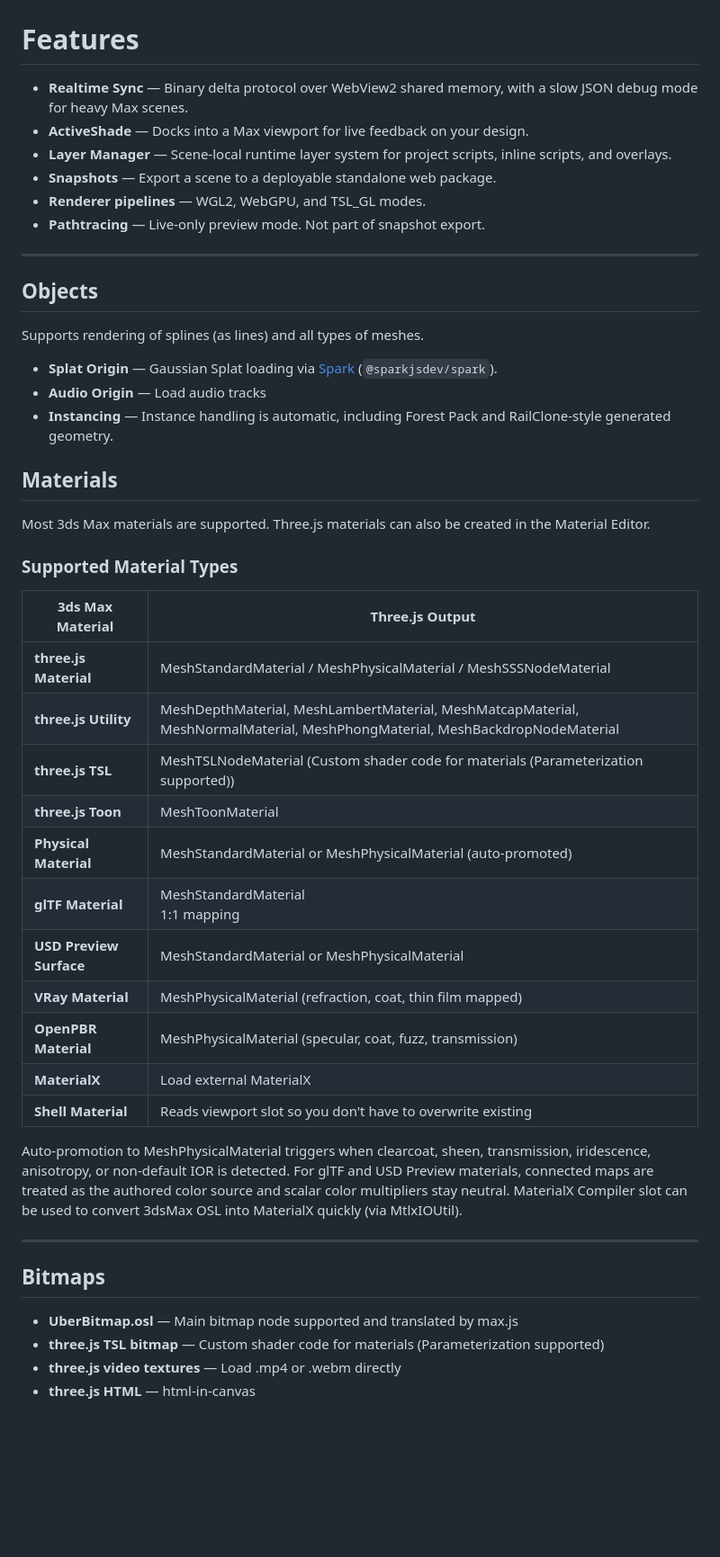
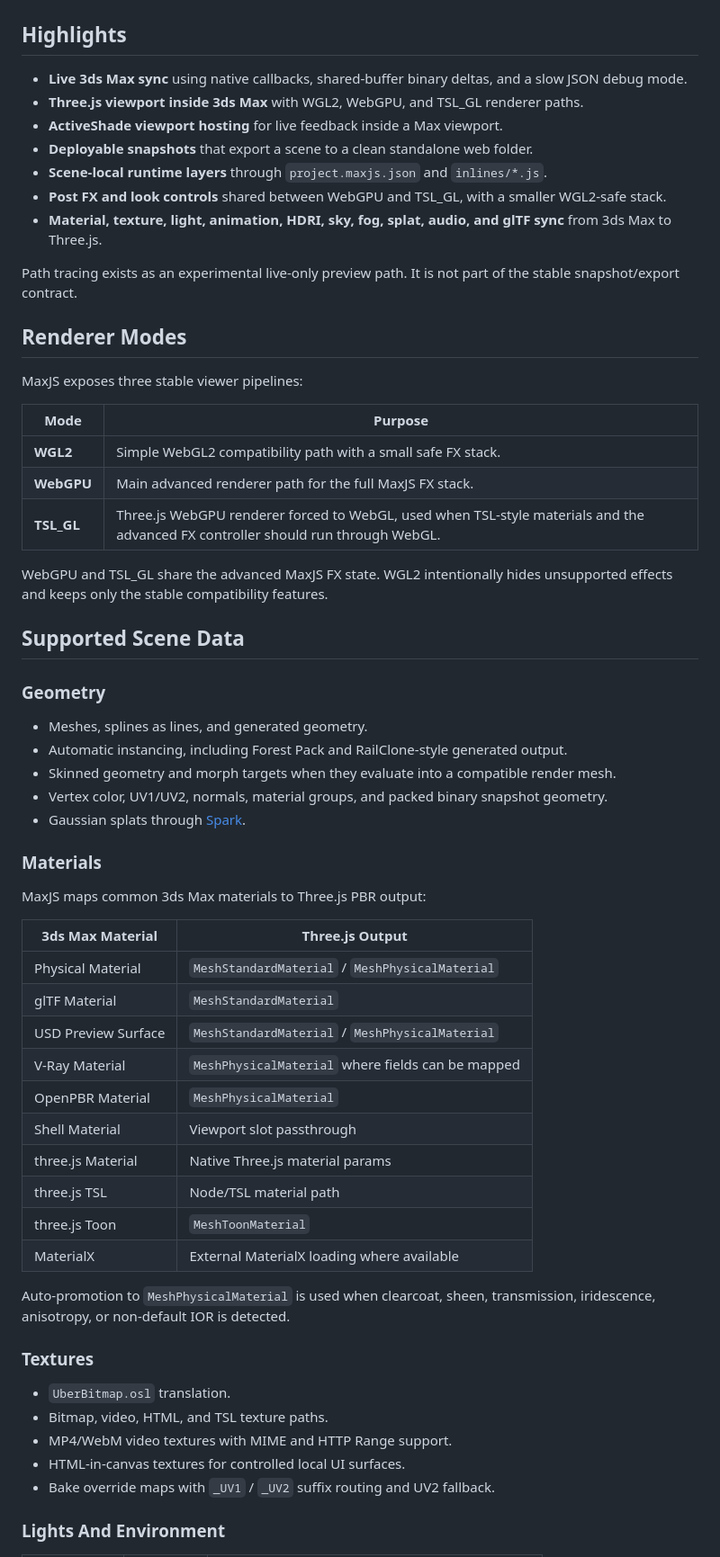
Before and after one commit to cl0nazepamm/maxjs, a Markdown page: README.md, the part around one of its changes. Shown at 90% size. Drawn GitHub-style; blank space fills up the shorter version.

Commit message:
Restructure README into Highlights, Renderer Modes, and packaging sections

```diff
--- a/README.md
+++ b/README.md
@@ -4,54 +6,66 @@ Comes with a postfx stack, live 3ds Max scene sync, standalone snapshots, and sw
 
 ![max.js demo](img/maxjs.gif)
 
-# Features
+## Highlights
 
-- **Realtime Sync** — Binary delta protocol over WebView2 shared memory, with a slow JSON debug mode for heavy Max scenes.
-- **ActiveShade** — Docks into a Max viewport for live feedback on your design.
-- **Layer Manager** — Scene-local runtime layer system for project scripts, inline scripts, and overlays.
-- **Snapshots** — Export a scene to a deployable standalone web package.
-- **Renderer pipelines** — WGL2, WebGPU, and TSL_GL modes.
-- **Pathtracing** — Live-only preview mode. Not part of snapshot export.
+- **Live 3ds Max sync** using native callbacks, shared-buffer binary deltas, and a slow JSON debug mode.
+- **Three.js viewport inside 3ds Max** with WGL2, WebGPU, and TSL_GL renderer paths.
+- **ActiveShade viewport hosting** for live feedback inside a Max viewport.
+- **Deployable snapshots** that export a scene to a clean standalone web folder.
+- **Scene-local runtime layers** through `project.maxjs.json` and `inlines/*.js`.
+- **Post FX and look controls** shared between WebGPU and TSL_GL, with a smaller WGL2-safe stack.
+- **Material, texture, light, animation, HDRI, sky, fog, splat, audio, and glTF sync** from 3ds Max to Three.js.
 
----
+Path tracing exists as an experimental live-only preview path. It is not part of the stable snapshot/export contract.
 
-## Objects
+## Renderer Modes
 
-Supports rendering of splines (as lines) and all types of meshes.
+MaxJS exposes three stable viewer pipelines:
 
-- **Splat Origin** — Gaussian Splat loading via [Spark](https://github.com/sparkjsdev/spark) (`@sparkjsdev/spark`).
-- **Audio Origin** — Load audio tracks
-- **Instancing** — Instance handling is automatic, including Forest Pack and RailClone-style generated geometry.
+| Mode | Purpose |
+|---|---|
+| **WGL2** | Simple WebGL2 compatibility path with a small safe FX stack. |
+| **WebGPU** | Main advanced renderer path for the full MaxJS FX stack. |
+| **TSL_GL** | Three.js WebGPU renderer forced to WebGL, used when TSL-style materials and the advanced FX controller should run through WebGL. |
 
-## Materials
+WebGPU and TSL_GL share the advanced MaxJS FX state. WGL2 intentionally hides unsupported effects and keeps only the stable compatibility features.
 
-Most 3ds Max materials are supported. Three.js materials can also be created in the Material Editor.
+## Supported Scene Data
 
-### Supported Material Types
+### Geometry
+
+- Meshes, splines as lines, and generated geometry.
+- Automatic instancing, including Forest Pack and RailClone-style generated output.
+- Skinned geometry and morph targets when they evaluate into a compatible render mesh.
+- Vertex color, UV1/UV2, normals, material groups, and packed binary snapshot geometry.
+- Gaussian splats through [Spark](https://github.com/sparkjsdev/spark).
+
+### Materials
+
+MaxJS maps common 3ds Max materials to Three.js PBR output:
 
 | 3ds Max Material | Three.js Output |
 |---|---|
-| **three.js Material** | MeshStandardMaterial / MeshPhysicalMaterial / MeshSSSNodeMaterial |
-| **three.js Utility** | MeshDepthMaterial, MeshLambertMaterial, MeshMatcapMaterial, MeshNormalMaterial, MeshPhongMaterial, MeshBackdropNodeMaterial |
-| **three.js TSL** | MeshTSLNodeMaterial (Custom shader code for materials (Parameterization supported)) |
-| **three.js Toon** | MeshToonMaterial |
-| **Physical Material** | MeshStandardMaterial or MeshPhysicalMaterial (auto-promoted) |
-| **glTF Material** | MeshStandardMaterial <br>1:1 mapping |
-| **USD Preview Surface** | MeshStandardMaterial or MeshPhysicalMaterial |
-| **VRay Material** | MeshPhysicalMaterial (refraction, coat, thin film mapped) |
-| **OpenPBR Material** | MeshPhysicalMaterial (specular, coat, fuzz, transmission) |
-| **MaterialX** | Load external MaterialX |
-| **Shell Material** | Reads viewport slot so you don't have to overwrite existing |
+| Physical Material | `MeshStandardMaterial` / `MeshPhysicalMaterial` |
+| glTF Material | `MeshStandardMaterial` |
+| USD Preview Surface | `MeshStandardMaterial` / `MeshPhysicalMaterial` |
+| V-Ray Material | `MeshPhysicalMaterial` where fields can be mapped |
+| OpenPBR Material | `MeshPhysicalMaterial` |
+| Shell Material | Viewport slot passthrough |
+| three.js Material | Native Three.js material params |
+| three.js TSL | Node/TSL material path |
+| three.js Toon | `MeshToonMaterial` |
+| MaterialX | External MaterialX loading where available |
 
-Auto-promotion to MeshPhysicalMaterial triggers when clearcoat, sheen, transmission, iridescence, anisotropy, or non-default IOR is detected. For glTF and USD Preview materials, connected maps are treated as the authored color source and scalar color multipliers stay neutral.
-MaterialX Compiler slot can be used to convert 3dsMax OSL into MaterialX quickly (via MtlxIOUtil).
+Auto-promotion to `MeshPhysicalMaterial` is used when clearcoat, sheen, transmission, iridescence, anisotropy, or non-default IOR is detected.
 
----
+### Textures
 
-## Bitmaps
+- `UberBitmap.osl` translation.
+- Bitmap, video, HTML, and TSL texture paths.
+- MP4/WebM video textures with MIME and HTTP Range support.
+- HTML-in-canvas textures for controlled local UI surfaces.
+- Bake override maps with `_UV1` / `_UV2` suffix routing and UV2 fallback.
 
-- **UberBitmap.osl** — Main bitmap node supported and translated by max.js
-- **three.js TSL bitmap** — Custom shader code for materials (Parameterization supported)
-- **three.js video textures** — Load .mp4 or .webm directly
-- **three.js HTML** — html-in-canvas
+### Lights And Environment
 
```
Also changed, not shown: other parts of README.md (+103 -104 lines).
